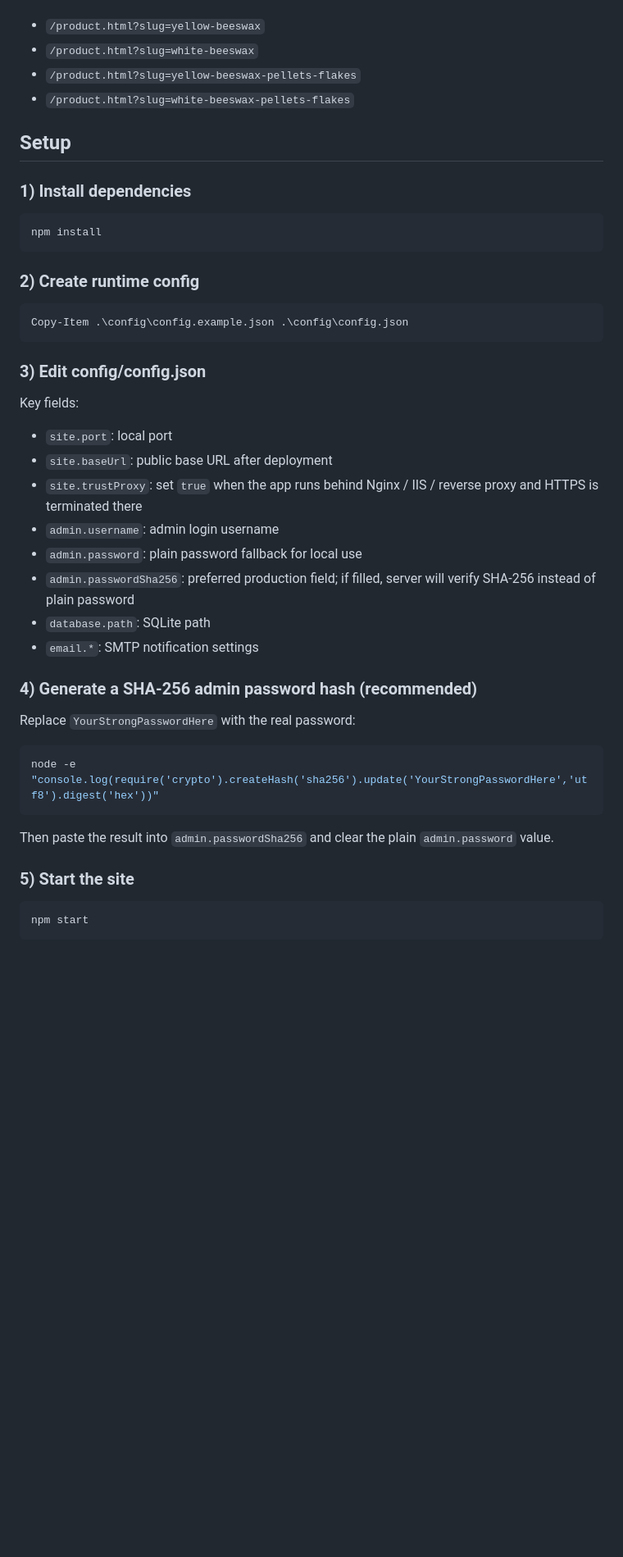
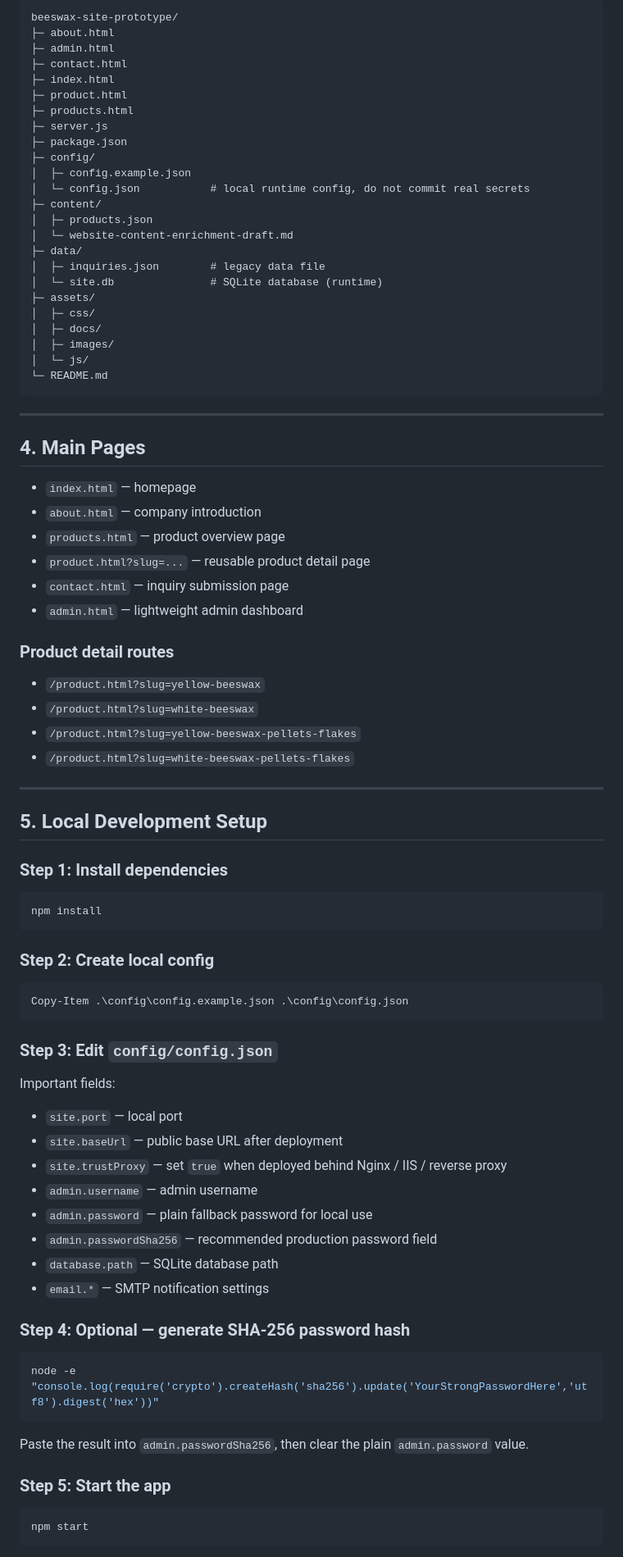
Before and after one commit to songyunpeng-1007/beeswax, a Markdown page: README.md, the part around one of its changes. Shown at 82% size. Drawn GitHub-style; blank space fills up the shorter version.

Commit message:
Improve README and deployment guide

````diff
--- a/README.md
+++ b/README.md
@@ -24,38 +58,81 @@ Current product detail entry points:
+```text
+beeswax-site-prototype/
+├─ about.html
+├─ admin.html
+├─ contact.html
+├─ index.html
+├─ product.html
+├─ products.html
+├─ server.js
+├─ package.json
+├─ config/
+│  ├─ config.example.json
+│  └─ config.json           # local runtime config, do not commit real secrets
+├─ content/
+│  ├─ products.json
+│  └─ website-content-enrichment-draft.md
+├─ data/
+│  ├─ inquiries.json        # legacy data file
+│  └─ site.db               # SQLite database (runtime)
+├─ assets/
+│  ├─ css/
+│  ├─ docs/
+│  ├─ images/
+│  └─ js/
+└─ README.md
+```
+
+---
+
+## 4. Main Pages
+
+- `index.html` — homepage
+- `about.html` — company introduction
+- `products.html` — product overview page
+- `product.html?slug=...` — reusable product detail page
+- `contact.html` — inquiry submission page
+- `admin.html` — lightweight admin dashboard
+
+### Product detail routes
 - `/product.html?slug=yellow-beeswax`
 - `/product.html?slug=white-beeswax`
 - `/product.html?slug=yellow-beeswax-pellets-flakes`
 - `/product.html?slug=white-beeswax-pellets-flakes`
 
-## Setup
-### 1) Install dependencies
+---
+
+## 5. Local Development Setup
+
+### Step 1: Install dependencies
 ```powershell
 npm install
 ```
 
-### 2) Create runtime config
+### Step 2: Create local config
 ```powershell
 Copy-Item .\config\config.example.json .\config\config.json
 ```
 
-### 3) Edit config/config.json
-Key fields:
-- `site.port`: local port
-- `site.baseUrl`: public base URL after deployment
-- `site.trustProxy`: set `true` when the app runs behind Nginx / IIS / reverse proxy and HTTPS is terminated there
-- `admin.username`: admin login username
-- `admin.password`: plain password fallback for local use
-- `admin.passwordSha256`: preferred production field; if filled, server will verify SHA-256 instead of plain password
-- `database.path`: SQLite path
-- `email.*`: SMTP notification settings
+### Step 3: Edit `config/config.json`
+Important fields:
 
-### 4) Generate a SHA-256 admin password hash (recommended)
-Replace `YourStrongPasswordHere` with the real password:
+- `site.port` — local port
+- `site.baseUrl` — public base URL after deployment
+- `site.trustProxy` — set `true` when deployed behind Nginx / IIS / reverse proxy
+- `admin.username` — admin username
+- `admin.password` — plain fallback password for local use
+- `admin.passwordSha256` — recommended production password field
+- `database.path` — SQLite database path
+- `email.*` — SMTP notification settings
+
+### Step 4: Optional — generate SHA-256 password hash
 ```powershell
 node -e "console.log(require('crypto').createHash('sha256').update('YourStrongPasswordHere','utf8').digest('hex'))"
 ```
-Then paste the result into `admin.passwordSha256` and clear the plain `admin.password` value.
 
-### 5) Start the site
+Paste the result into `admin.passwordSha256`, then clear the plain `admin.password` value.
+
+### Step 5: Start the app
 ```powershell
 npm start
 ```
````
Also changed, not shown: other parts of README.md (+226 -67 lines).
